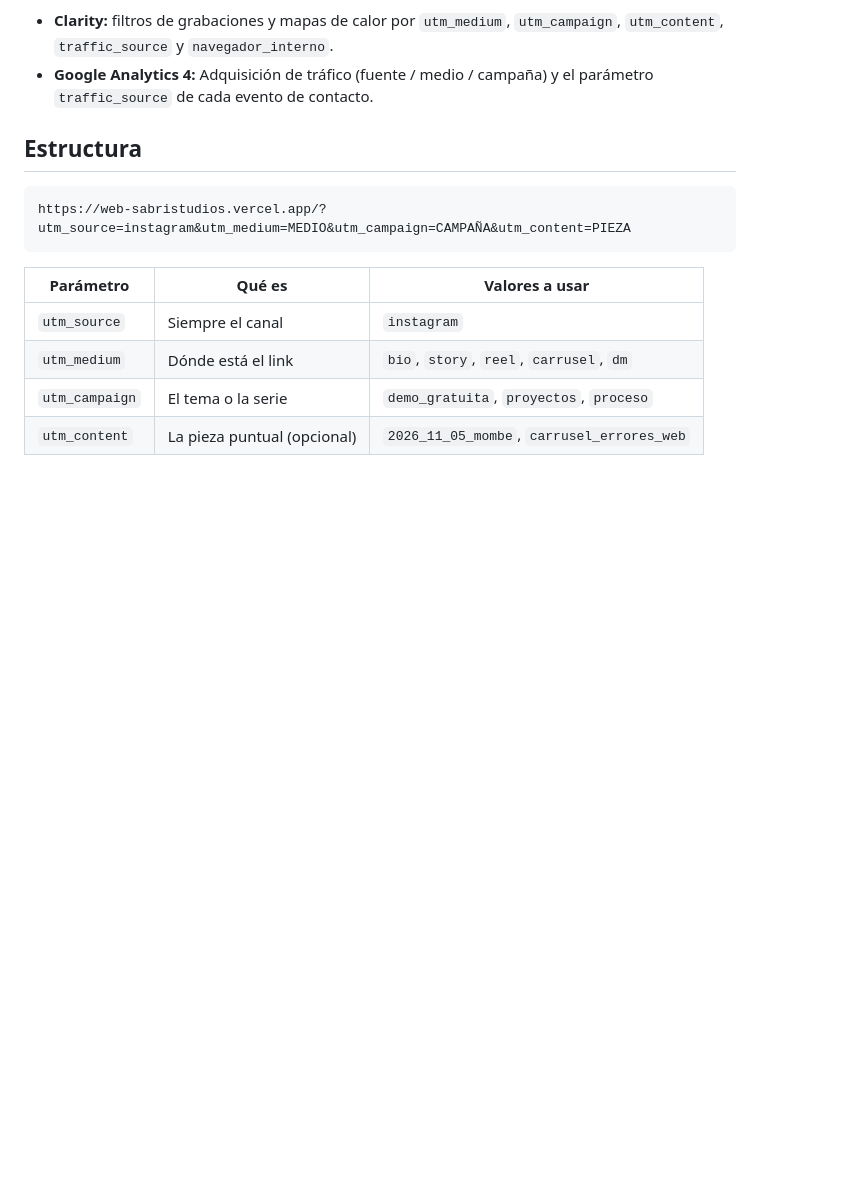
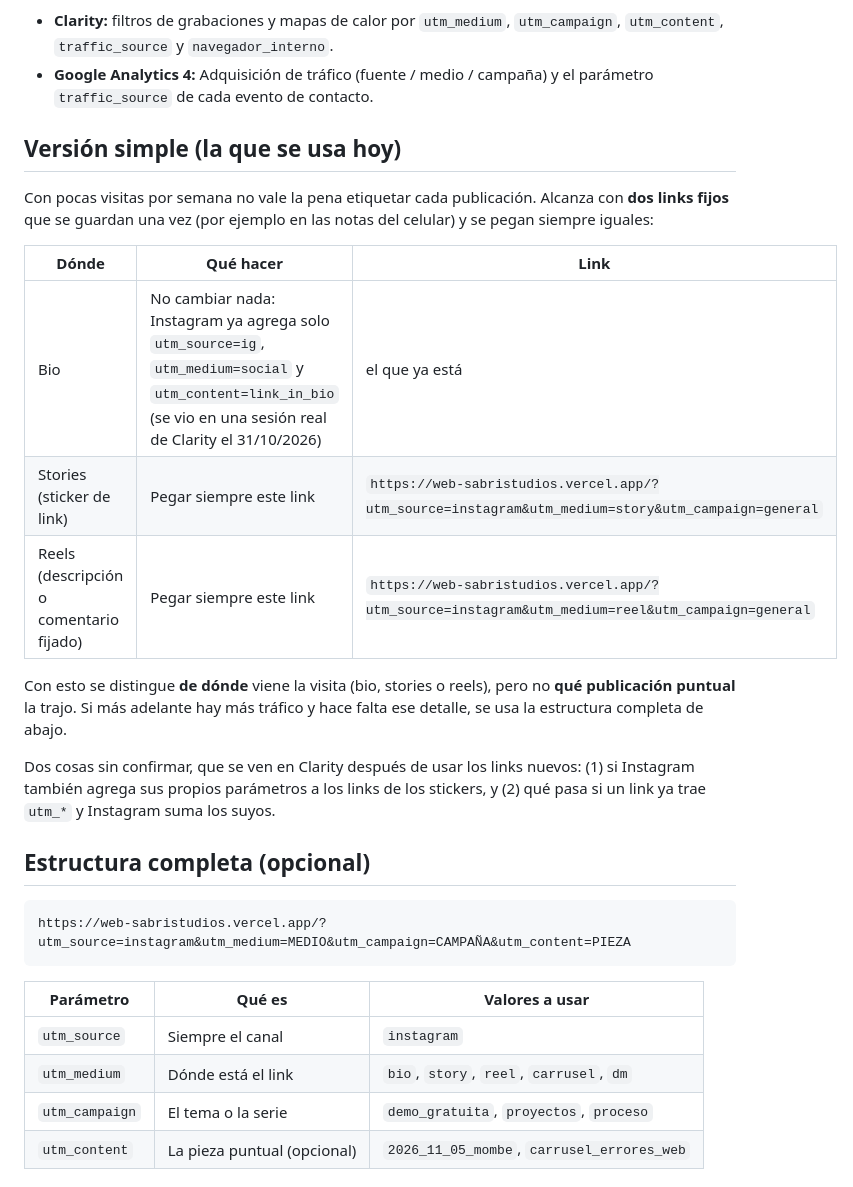
Before and after one commit to sabrinas01/web_sabristudios, a Markdown page: documentación/guia-utm-instagram.md, the part around the change. GitHub-like rendering; blank space fills up the shorter version.

````diff
--- a/documentación/guia-utm-instagram.md
+++ b/documentación/guia-utm-instagram.md
@@ -7,7 +7,21 @@ La web ya las lee y las guarda mientras dura la visita (`medicion.js` y los scri
 - **Clarity:** filtros de grabaciones y mapas de calor por `utm_medium`, `utm_campaign`, `utm_content`, `traffic_source` y `navegador_interno`.
 - **Google Analytics 4:** Adquisición de tráfico (fuente / medio / campaña) y el parámetro `traffic_source` de cada evento de contacto.
 
-## Estructura
+## Versión simple (la que se usa hoy)
+
+Con pocas visitas por semana no vale la pena etiquetar cada publicación. Alcanza con **dos links fijos** que se guardan una vez (por ejemplo en las notas del celular) y se pegan siempre iguales:
+
+| Dónde | Qué hacer | Link |
+|---|---|---|
+| Bio | No cambiar nada: Instagram ya agrega solo `utm_source=ig`, `utm_medium=social` y `utm_content=link_in_bio` (se vio en una sesión real de Clarity el 31/10/2026) | el que ya está |
+| Stories (sticker de link) | Pegar siempre este link | `https://web-sabristudios.vercel.app/?utm_source=instagram&utm_medium=story&utm_campaign=general` |
+| Reels (descripción o comentario fijado) | Pegar siempre este link | `https://web-sabristudios.vercel.app/?utm_source=instagram&utm_medium=reel&utm_campaign=general` |
+
+Con esto se distingue **de dónde** viene la visita (bio, stories o reels), pero no **qué publicación puntual** la trajo. Si más adelante hay más tráfico y hace falta ese detalle, se usa la estructura completa de abajo.
+
+Dos cosas sin confirmar, que se ven en Clarity después de usar los links nuevos: (1) si Instagram también agrega sus propios parámetros a los links de los stickers, y (2) qué pasa si un link ya trae `utm_*` y Instagram suma los suyos.
+
+## Estructura completa (opcional)
 
 ```
 https://web-sabristudios.vercel.app/?utm_source=instagram&utm_medium=MEDIO&utm_campaign=CAMPAÑA&utm_content=PIEZA
````
Also changed, not shown: documentación/LEAN PRD.md (+20 -1 lines).
